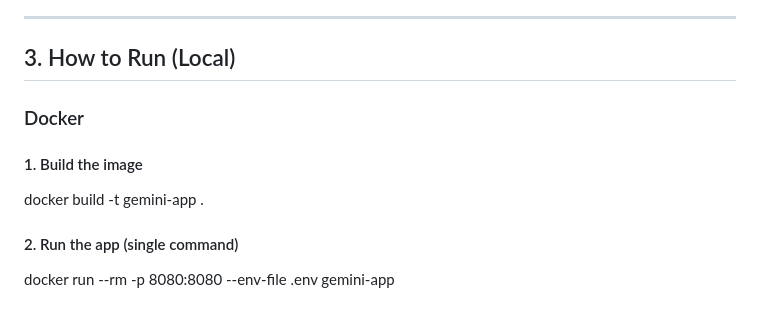
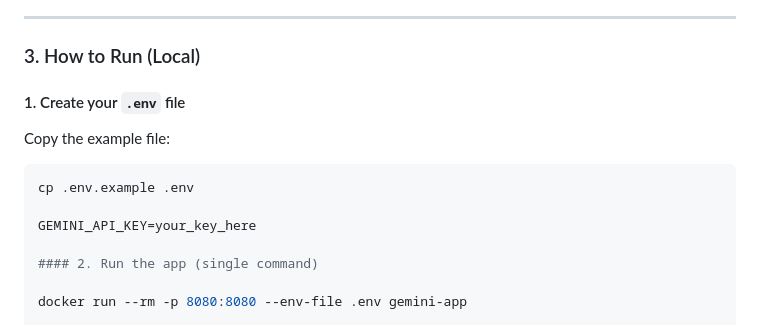
Before and after one commit to cosettemilla/gemini-summarizer, a Markdown page: README.md, the part around the change. Drawn GitHub-style.

````diff
--- a/README.md
+++ b/README.md
@@ -25,12 +25,15 @@ This project uses the Google Gemini 2.0 Flash model as its core text-summarizati
 
 ---
 
-## 3. How to Run (Local)
+### 3. How to Run (Local)
 
-### Docker
-#### 1. Build the image
+#### 1. Create your `.env` file
+Copy the example file:
 
-docker build -t gemini-app .
+```sh
+cp .env.example .env
+
+GEMINI_API_KEY=your_key_here
 
 #### 2. Run the app (single command)
 
````
